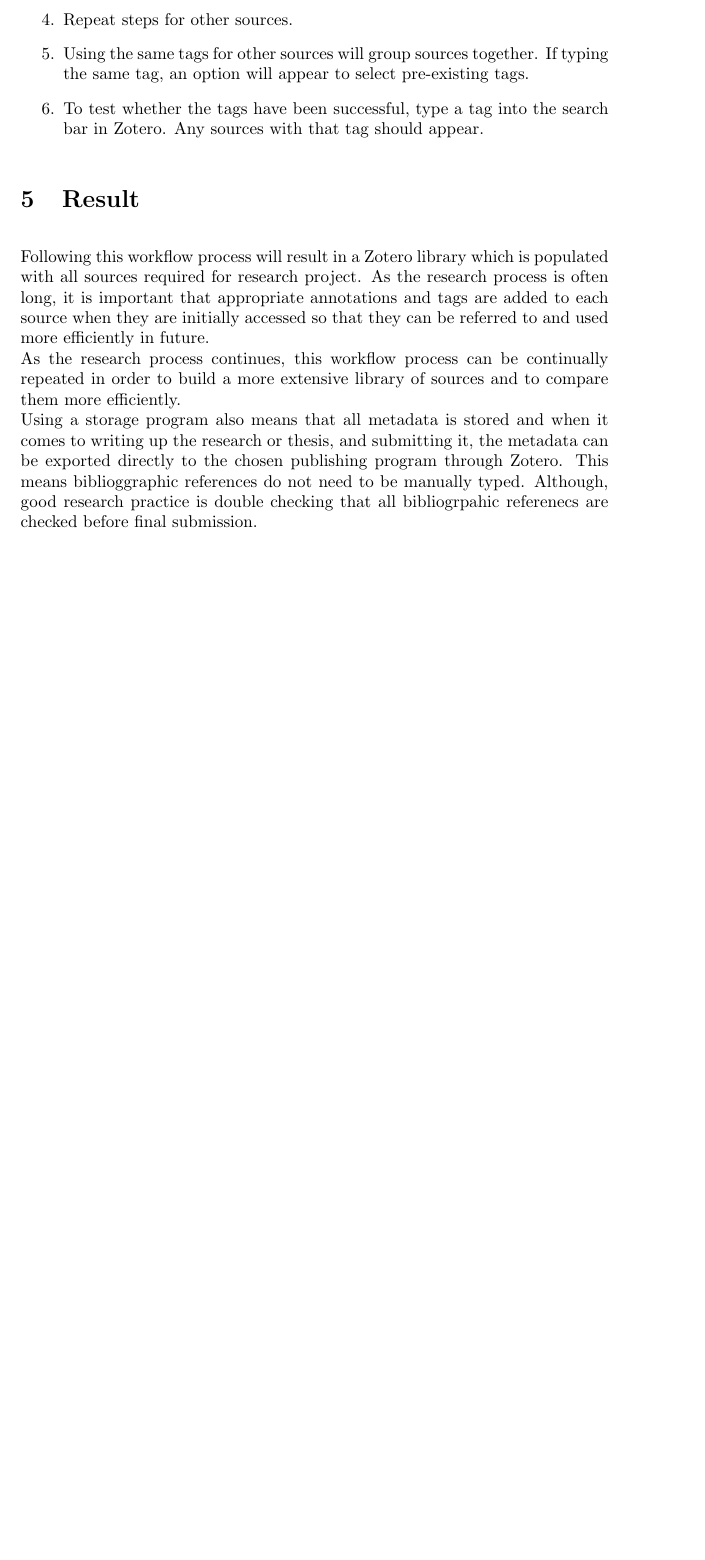
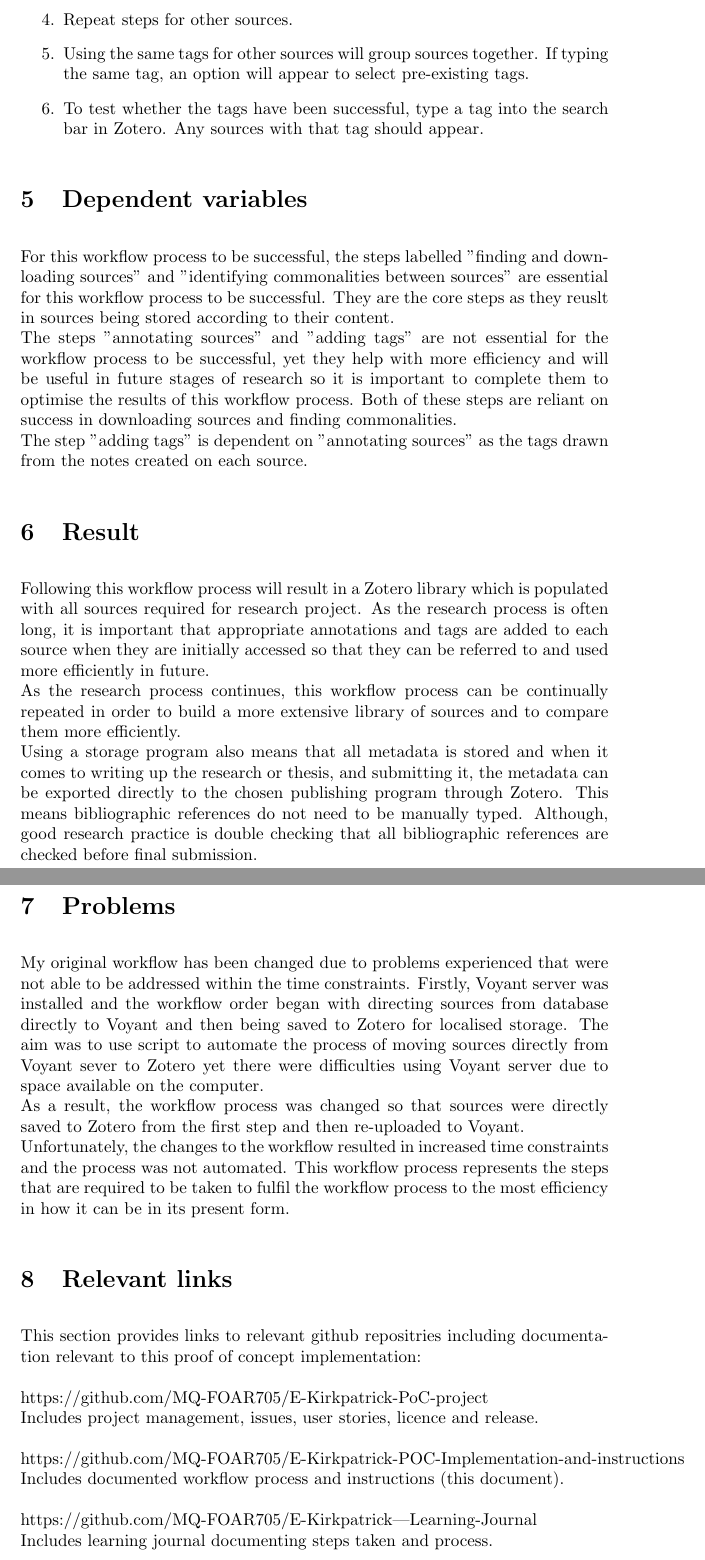
Before and after one commit to MQ-FOAR705/E-Kirkpatrick-POC-Implementation-and-instructions, a LaTeX document (main.tex): part of page 5 of 5 before the commit and two parts of pages 5 and 6 of 6 after it, the two joined at a grey line, cut so that both start at the same text, the shorter picture padded with empty space. Compiled offline with pdfLaTeX.

Commit message:
added problems section: changes to workflow process documented, reasons why dependent variable section: which user stories are dependent on each.

```diff
--- a/main.tex
+++ b/main.tex
@@ -83,8 +83,31 @@ Once these steps are complete, the process for identifying shared themes and sto
     \item To test whether the tags have been successful, type a tag into the search bar in Zotero. Any sources with that tag should appear.
 \end{enumerate}
 
+\section{Dependent variables}
+For this workflow process to be successful, the steps labelled "finding and downloading sources" and "identifying commonalities between sources" are essential for this workflow process to be successful. They are the core steps as they reuslt in sources being stored according to their content.\\
+The steps "annotating sources" and "adding tags" are not essential for the workflow process to be successful, yet they help with more efficiency and will be useful in future stages of research so it is important to complete them to optimise the results of this workflow process. Both of these steps are reliant on success in downloading sources and finding commonalities.\\
+The step "adding tags" is dependent on "annotating sources" as the tags drawn from the notes created on each source.
+
 \section{Result}
 Following this workflow process will result in a Zotero library which is populated with all sources required for research project. As the research process is often long, it is important that appropriate annotations and tags are added to each source when they are initially accessed so that they can be referred to and used more efficiently in future.\\
 As the research process continues, this workflow process can be continually repeated in order to build a more extensive library of sources and to compare them more efficiently.\\
-Using a storage program also means that all metadata is stored and when it comes to writing up the research or thesis, and submitting it, the metadata can be exported directly to the chosen publishing program through Zotero. This means biblioggraphic references do not need to be manually typed. Although, good research practice is double checking that all bibliogrpahic referenecs are checked before final submission.
+Using a storage program also means that all metadata is stored and when it comes to writing up the research or thesis, and submitting it, the metadata can be exported directly to the chosen publishing program through Zotero. This means bibliographic references do not need to be manually typed. Although, good research practice is double checking that all bibliographic references are checked before final submission.
+
+\section{Problems}
+My original workflow has been changed due to problems experienced that were not able to be addressed within the time constraints. Firstly, Voyant server was installed and the workflow order began with directing sources from database directly to Voyant and then being saved to Zotero for localised storage. The aim was to use script to automate the process of moving sources directly from Voyant sever to Zotero yet there were difficulties using Voyant server due to space available on the computer.\\
+As a result, the workflow process was changed so that sources were directly saved to Zotero from the first step and then re-uploaded to Voyant. \\
+Unfortunately, the changes to the workflow resulted in increased time constraints and the process was not automated. This workflow process represents the steps that are required to be taken to fulfil the workflow process to the most efficiency in how it can be in its present form.
+
+\section{Relevant links}
+This section provides links to relevant github repositries including documentation relevant to this proof of concept implementation:\\
+\\
+https://github.com/MQ-FOAR705/E-Kirkpatrick-PoC-project\\
+Includes project management, issues, user stories, licence and release.\\
+\\
+https://github.com/MQ-FOAR705/E-Kirkpatrick-POC-Implementation-and-instructions\\
+Includes documented workflow process and instructions (this document).\\
+\\
+https://github.com/MQ-FOAR705/E-Kirkpatrick---Learning-Journal\\
+Includes learning journal documenting steps taken and process.
+
 \end{document}
```
